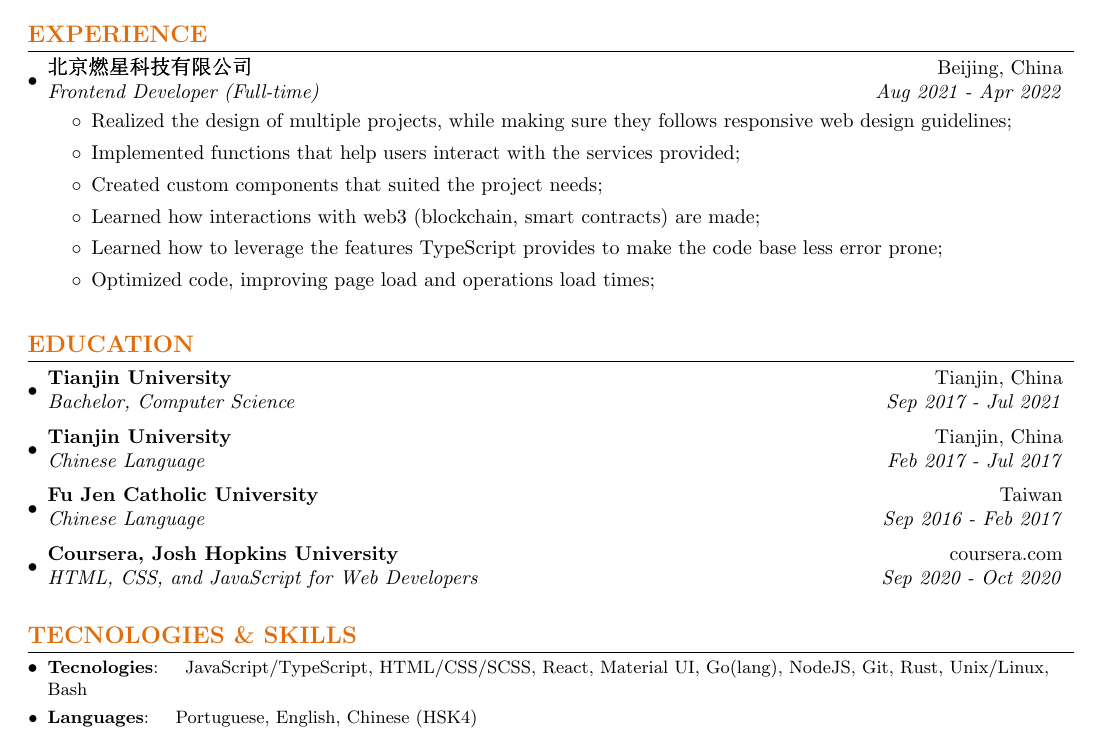
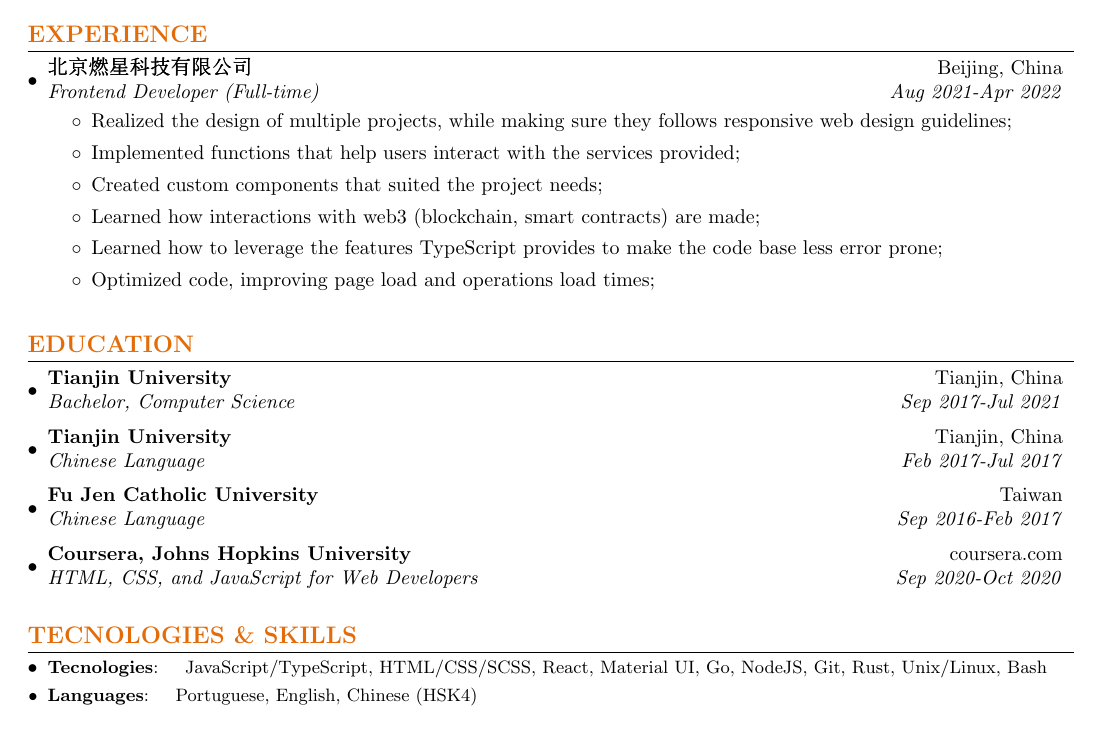
Before and after one commit to jaimetrovoada/resume, a LaTeX CV (resume.tex): part of the page, cut so that both start at the same text. Compiled offline with pdfLaTeX.

Commit message:
fix typo

```diff
--- a/resume.tex
+++ b/resume.tex
@@ -31,14 +31,14 @@
 
 \urlstyle{rm}
 
-\raggedbottom
-\raggedright
+\raggedbottom{}
+\raggedright{}
 \setlength{\tabcolsep}{0in}
 
 % Sections formatting
 \titleformat{\section}{
   \vspace{-10pt}\scshape\raggedright\large
-}{}{0em}{}[\color{black}\titlerule \vspace{-6pt}]
+}{}{0em}{}[\color{black}\titlerule\vspace{-6pt}]
 
 %-------------------------
 % Custom commands
@@ -89,46 +89,42 @@
 %-----------EXPERIENCE-----------------
 \vspace{5pt}
 \section{\textcolor[HTML]{E36C09}{\textbf{EXPERIENCE}}}
-  \resumeSubHeadingListStart
+\resumeSubHeadingListStart{}
     \resumeSubheading{北京燃星科技有限公司}{Beijing, China}
-    {Frontend Developer (Full-time)}{Aug 2021 - Apr 2022}
-    \resumeItemListStart
+    {Frontend Developer (Full-time)}{Aug 2021-Apr 2022}
+    \resumeItemListStart{}
         \item{Realized the design of multiple projects, while making sure they follows responsive web design guidelines;}
         \item{Implemented functions that help users interact with the services provided;}
         \item{Created custom components that suited the project needs;}
         \item{Learned how interactions with web3 (blockchain, smart contracts) are made;}
         \item{Learned how to leverage the features TypeScript provides to make the code base less error prone;}
         \item{Optimized code, improving page load and operations load times;}
-      \resumeItemListEnd
-  \resumeSubHeadingListEnd
+          \resumeItemListEnd{}
+          \resumeSubHeadingListEnd{}
 
 
 %-----------EDUCATION-----------------
 \vspace{5pt}
 \section{\textcolor[HTML]{E36C09}{\textbf{EDUCATION}}}
-  \resumeSubHeadingListStart
-    \resumeSubheading
-      {Tianjin University}{Tianjin, China}
-      {Bachelor, Computer Science}{Sep 2017 - Jul 2021}
-    \resumeSubheading
-      {Tianjin University}{Tianjin, China}
-      {Chinese Language}{Feb 2017 - Jul 2017}
-    \resumeSubheading
-      {Fu Jen Catholic University}{Taiwan}
-      {Chinese Language}{Sep 2016 - Feb 2017}
-    \resumeSubheading
-      {Coursera, Josh Hopkins University}{coursera.com}
-      {HTML, CSS, and JavaScript for Web Developers}{Sep 2020 - Oct 2020}
-  \resumeSubHeadingListEnd
+\resumeSubHeadingListStart{}
+\resumeSubheading{Tianjin University}{Tianjin, China}
+      {Bachelor, Computer Science}{Sep 2017-Jul 2021}
+      \resumeSubheading{Tianjin University}{Tianjin, China}
+      {Chinese Language}{Feb 2017-Jul 2017}
+      \resumeSubheading{Fu Jen Catholic University}{Taiwan}
+      {Chinese Language}{Sep 2016-Feb 2017}
+      \resumeSubheading{Coursera, Johns Hopkins University}{coursera.com}
+      {HTML, CSS, and JavaScript for Web Developers}{Sep 2020-Oct 2020}
+\resumeSubHeadingListEnd{}
 
 
 %-----------SKILLS-----------------
 \vspace{5pt}
 \section{\textcolor[HTML]{E36C09}{\textbf{TECNOLOGIES \& SKILLS}}}
-	\resumeSubHeadingListStart
-	  \resumeSubItem{Tecnologies}{\quad JavaScript/TypeScript, HTML/CSS/SCSS, React, Material UI, Go(lang), NodeJS, Git, Rust, Unix/Linux, Bash}
+\resumeSubHeadingListStart{}
+	  \resumeSubItem{Tecnologies}{\quad JavaScript/TypeScript, HTML/CSS/SCSS, React, Material UI, Go, NodeJS, Git, Rust, Unix/Linux, Bash}
 	  \resumeSubItem{Languages}{\quad Portuguese, English, Chinese (HSK4)}
-  \resumeSubHeadingListEnd
+    \resumeSubHeadingListEnd{}
 
 
 %-----------PROJECTS-----------------
```
Also changed, not shown: resume-chinese.tex (+1 -1 lines), resume-chinese.pdf, resume.pdf, resume.tex (8 more changed lines).
